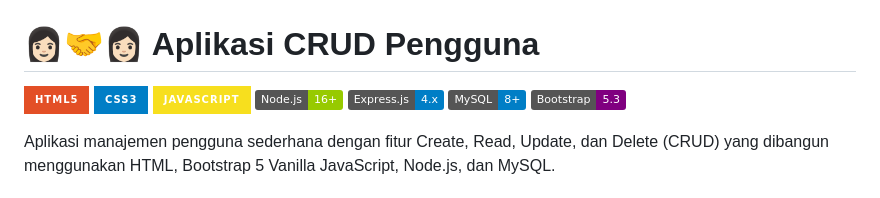
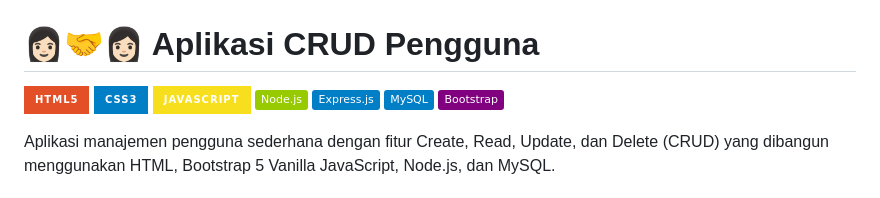
Before and after one commit to ReykaMR/crud-app-javascript, a Markdown page: README.md, the part around the change. Rendered like a GitHub page; badges without logos.

```diff
--- a/README.md
+++ b/README.md
@@ -2,10 +2,10 @@
 ![HTML5](https://img.shields.io/badge/HTML5-E34F26?style=for-the-badge&logo=html5&logoColor=white)
 ![CSS3](https://img.shields.io/badge/CSS3-blue?style=for-the-badge&logo=api&logoColor=white)
 ![Javascript](https://img.shields.io/badge/JavaScript-F7DF1E?style=for-the-badge&logo=javascript&logoColor=black)
-![Node.js](https://img.shields.io/badge/Node.js-16+-green?logo=node.js&logoColor=white)
-![Express.js](https://img.shields.io/badge/Express.js-4.x-blue?logo=express&logoColor=white)
-![MySQL](https://img.shields.io/badge/MySQL-8+-blue?logo=mysql&logoColor=white)
-![Bootstrap](https://img.shields.io/badge/Bootstrap-5.3-purple?logo=bootstrap&logoColor=white)
+![Node.js](https://img.shields.io/badge/Node.js-green?logo=node.js&logoColor=white)
+![Express.js](https://img.shields.io/badge/Express.js-blue?logo=express&logoColor=white)
+![MySQL](https://img.shields.io/badge/MySQL-blue?logo=mysql&logoColor=white)
+![Bootstrap](https://img.shields.io/badge/Bootstrap-purple?logo=bootstrap&logoColor=white)
 
 Aplikasi manajemen pengguna sederhana dengan fitur Create, Read, Update, dan Delete (CRUD) yang dibangun menggunakan HTML, Bootstrap 5 Vanilla JavaScript, Node.js, dan MySQL.
 
```
